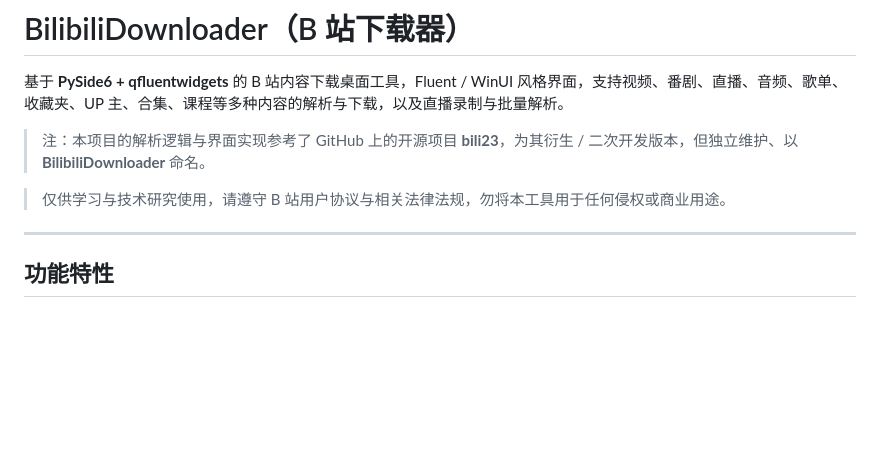
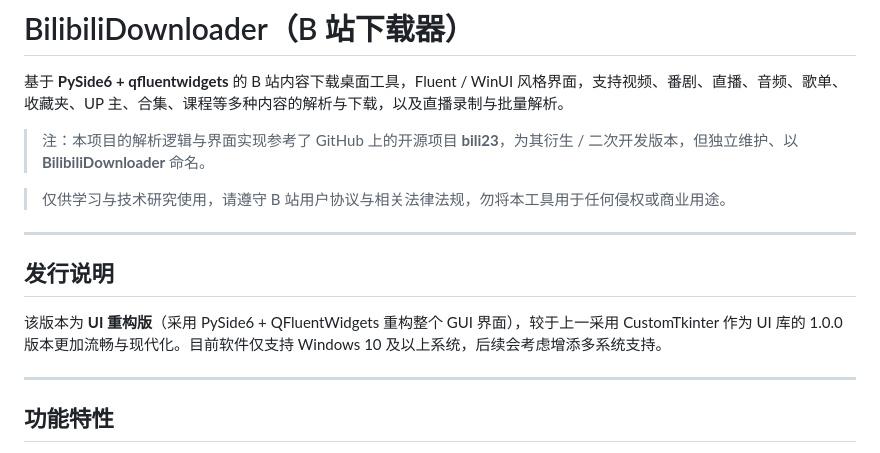
Before and after one commit to colever-Beep/BilibiliDownloader, a Markdown page: README.md, the part around the change. Rendered like a GitHub page; blank space fills up the shorter version.

Commit message:
docs: 新增发行说明（UI 重构版 PySide6 + QFluentWidgets）

```diff
--- a/README.md
+++ b/README.md
@@ -5,6 +5,12 @@
 > 注：本项目的解析逻辑与界面实现参考了 GitHub 上的开源项目 **bili23**，为其衍生 / 二次开发版本，但独立维护、以 **BilibiliDownloader** 命名。
 
 > 仅供学习与技术研究使用，请遵守 B 站用户协议与相关法律法规，勿将本工具用于任何侵权或商业用途。
+
+---
+
+## 发行说明
+
+该版本为 **UI 重构版**（采用 PySide6 + QFluentWidgets 重构整个 GUI 界面），较于上一采用 CustomTkinter 作为 UI 库的 1.0.0 版本更加流畅与现代化。目前软件仅支持 Windows 10 及以上系统，后续会考虑增添多系统支持。
 
 ---
 
```
Also changed, not shown: 1 other file.
